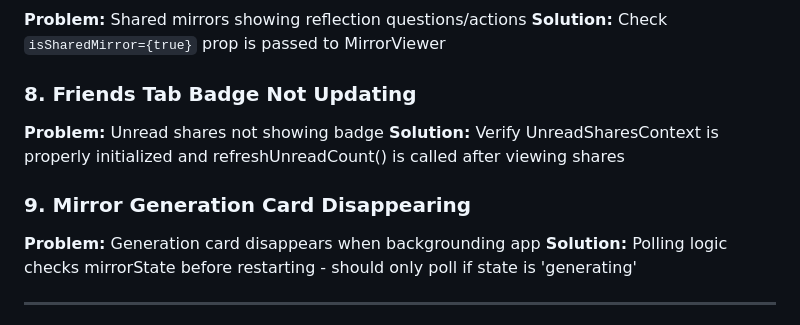
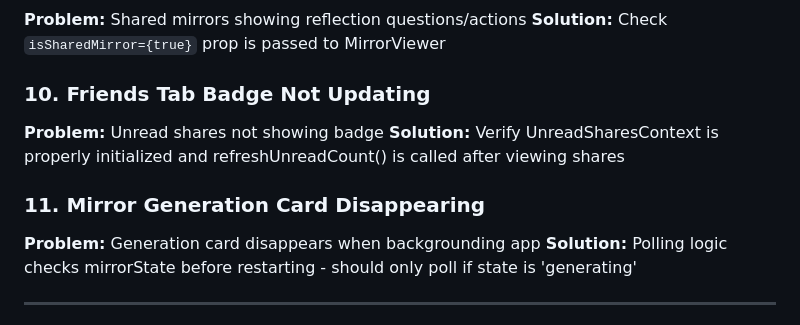
Before and after one commit to rycaddell/starlight, a Markdown page: docs/ONBOARDING.md, the part around one of its changes. Drawn GitHub-style.

```diff
--- a/docs/ONBOARDING.md
+++ b/docs/ONBOARDING.md
@@ -728,11 +787,11 @@ State management follows a consistent pattern:
 **Problem:** Shared mirrors showing reflection questions/actions
 **Solution:** Check `isSharedMirror={true}` prop is passed to MirrorViewer
 
-### 8. Friends Tab Badge Not Updating
+### 10. Friends Tab Badge Not Updating
 **Problem:** Unread shares not showing badge
 **Solution:** Verify UnreadSharesContext is properly initialized and refreshUnreadCount() is called after viewing shares
 
-### 9. Mirror Generation Card Disappearing
+### 11. Mirror Generation Card Disappearing
 **Problem:** Generation card disappears when backgrounding app
 **Solution:** Polling logic checks mirrorState before restarting - should only poll if state is 'generating'
 
```
Also changed, not shown: other parts of docs/ONBOARDING.md (+76 -17 lines).
